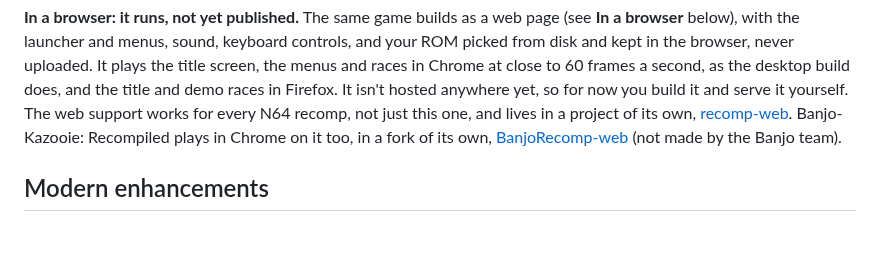
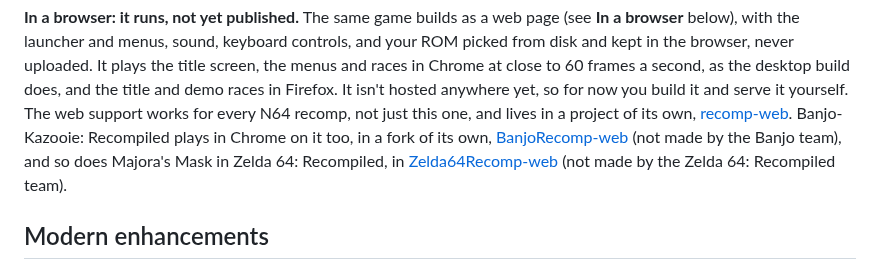
Before and after one commit to amazingalek/rush-2049-recomp, a Markdown page: README.md, the part around the change. Drawn GitHub-style; blank space fills up the shorter version.

```diff
--- a/README.md
+++ b/README.md
@@ -20,7 +20,9 @@ build does, and the title and demo races in Firefox. It isn't hosted anywhere ye
 serve it yourself. The web support
 works for every N64 recomp, not just this one, and lives in a project of its own,
 [recomp-web](https://github.com/amazingalek/recomp-web). Banjo-Kazooie: Recompiled plays in Chrome on it too, in a fork
-of its own, [BanjoRecomp-web](https://github.com/amazingalek/BanjoRecomp-web) (not made by the Banjo team).
+of its own, [BanjoRecomp-web](https://github.com/amazingalek/BanjoRecomp-web) (not made by the Banjo team), and so does
+Majora's Mask in Zelda 64: Recompiled, in [Zelda64Recomp-web](https://github.com/amazingalek/Zelda64Recomp-web) (not
+made by the Zelda 64: Recompiled team).
 
 ## Modern enhancements
 
```
Also changed, not shown: CLAUDE.md (+19 -4 lines).
